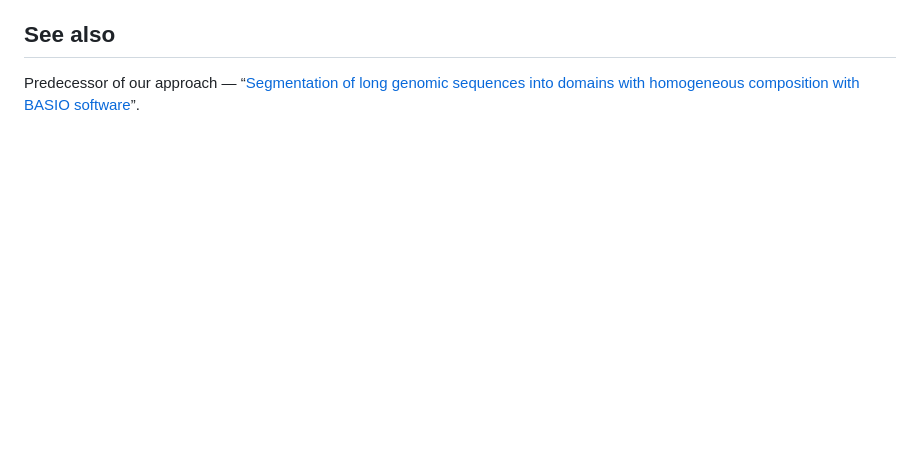
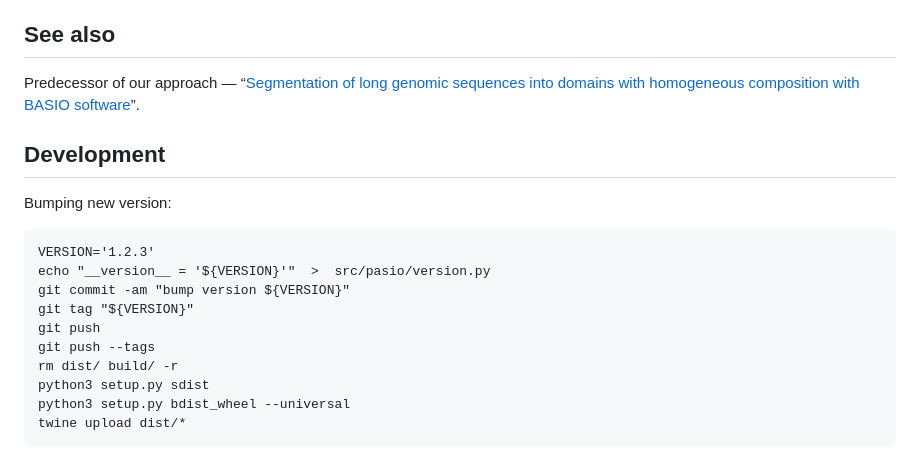
Before and after one commit to autosome-ru/pasio, a Markdown page: README.md, the part around the change. Rendered like a GitHub page; blank space fills up the shorter version.

Commit message:
add a development note about version update

````diff
--- a/README.md
+++ b/README.md
@@ -116,3 +116,19 @@ coverage counts (and total segment counts) are also integer because they represe
 
 ## See also
 Predecessor of our approach — “[Segmentation of long genomic sequences into domains with homogeneous composition with BASIO software](https://doi.org/10.1093/bioinformatics/17.11.1065)”.
+
+## Development
+
+Bumping new version:
+```
+VERSION='1.2.3'
+echo "__version__ = '${VERSION}'"  >  src/pasio/version.py
+git commit -am "bump version ${VERSION}"
+git tag "${VERSION}"
+git push
+git push --tags
+rm dist/ build/ -r
+python3 setup.py sdist
+python3 setup.py bdist_wheel --universal
+twine upload dist/*
+```
````
